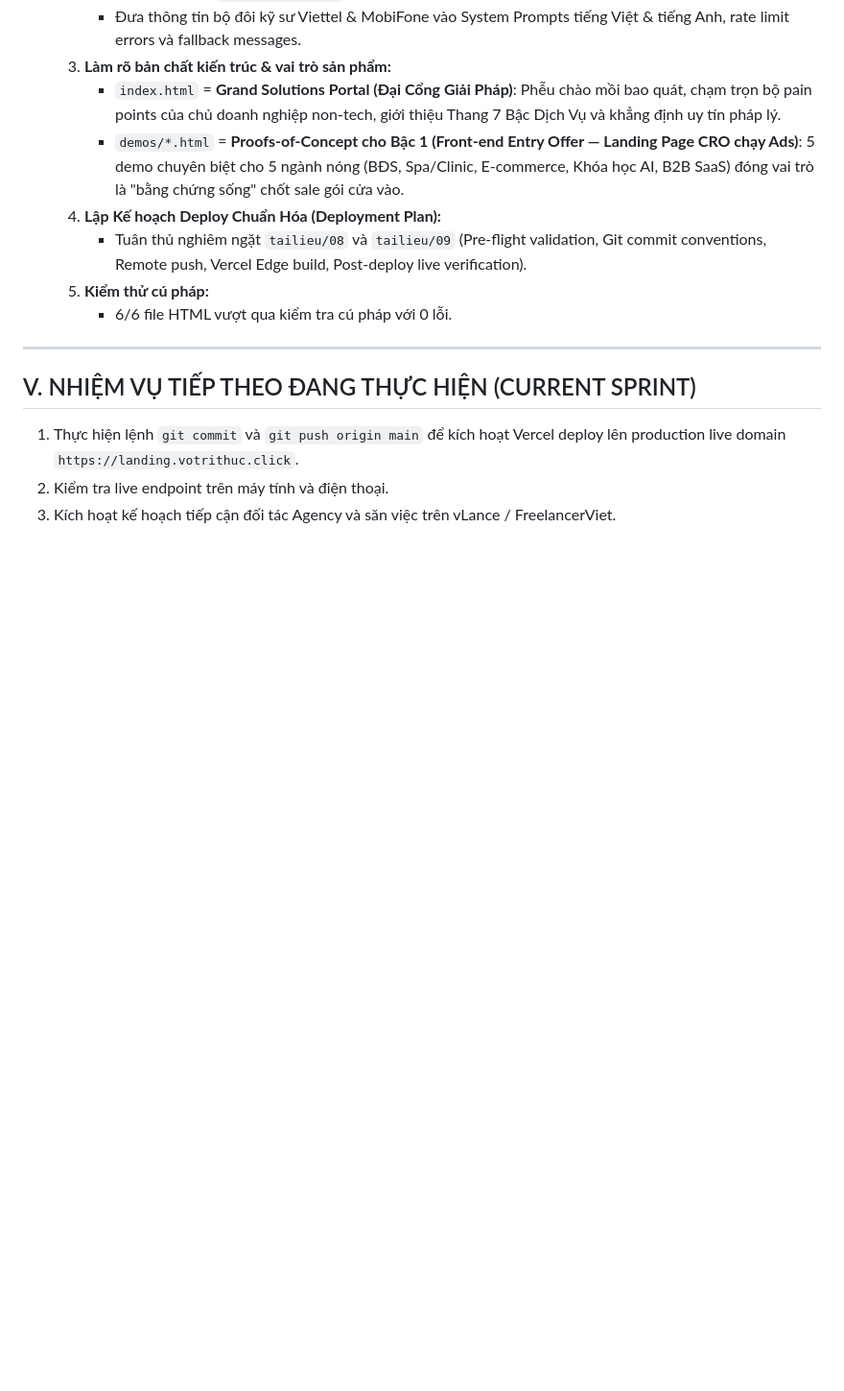
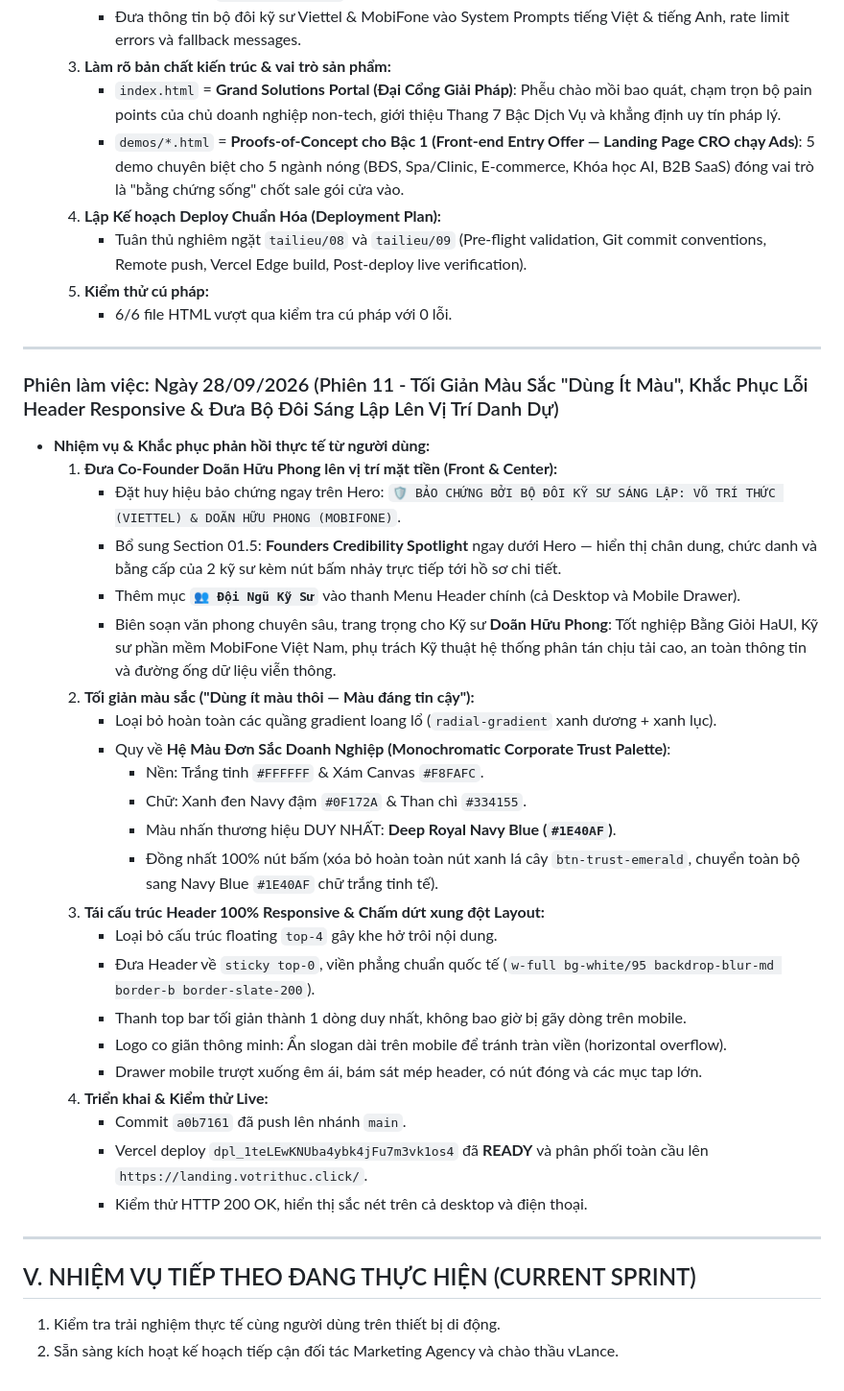
Before and after one commit to trithucvo010704/congtyTP, a Markdown page: memory.md, the part around the change. Shown at 96% size. Rendered like a GitHub page; blank space fills up the shorter version.

Commit message:
docs: record Session 11 progress

```diff
--- a/memory.md
+++ b/memory.md
@@ -230,7 +230,33 @@ File này đóng vai trò là "bộ nhớ dài hạn" của dự án, lưu trữ
 
 ---
 
+### Phiên làm việc: Ngày 28/09/2026 (Phiên 11 - Tối Giản Màu Sắc "Dùng Ít Màu", Khắc Phục Lỗi Header Responsive & Đưa Bộ Đôi Sáng Lập Lên Vị Trí Danh Dự)
+- **Nhiệm vụ & Khắc phục phản hồi thực tế từ người dùng:**
+  1. **Đưa Co-Founder Doãn Hữu Phong lên vị trí mặt tiền (Front & Center):**
+     - Đặt huy hiệu bảo chứng ngay trên Hero: `🛡️ BẢO CHỨNG BỞI BỘ ĐÔI KỸ SƯ SÁNG LẬP: VÕ TRÍ THỨC (VIETTEL) & DOÃN HỮU PHONG (MOBIFONE)`.
+     - Bổ sung Section 01.5: **Founders Credibility Spotlight** ngay dưới Hero — hiển thị chân dung, chức danh và bằng cấp của 2 kỹ sư kèm nút bấm nhảy trực tiếp tới hồ sơ chi tiết.
+     - Thêm mục **`👥 Đội Ngũ Kỹ Sư`** vào thanh Menu Header chính (cả Desktop và Mobile Drawer).
+     - Biên soạn văn phong chuyên sâu, trang trọng cho Kỹ sư **Doãn Hữu Phong**: Tốt nghiệp Bằng Giỏi HaUI, Kỹ sư phần mềm MobiFone Việt Nam, phụ trách Kỹ thuật hệ thống phân tán chịu tải cao, an toàn thông tin và đường ống dữ liệu viễn thông.
+  2. **Tối giản màu sắc ("Dùng ít màu thôi — Màu đáng tin cậy"):**
+     - Loại bỏ hoàn toàn các quầng gradient loang lổ (`radial-gradient` xanh dương + xanh lục).
+     - Quy về **Hệ Màu Đơn Sắc Doanh Nghiệp (Monochromatic Corporate Trust Palette)**:
+       * Nền: Trắng tinh `#FFFFFF` & Xám Canvas `#F8FAFC`.
+       * Chữ: Xanh đen Navy đậm `#0F172A` & Than chì `#334155`.
+       * Màu nhấn thương hiệu DUY NHẤT: **Deep Royal Navy Blue (`#1E40AF`)**.
+       * Đồng nhất 100% nút bấm (xóa bỏ hoàn toàn nút xanh lá cây `btn-trust-emerald`, chuyển toàn bộ sang Navy Blue `#1E40AF` chữ trắng tinh tế).
+  3. **Tái cấu trúc Header 100% Responsive & Chấm dứt xung đột Layout:**
+     - Loại bỏ cấu trúc floating `top-4` gây khe hở trôi nội dung.
+     - Đưa Header về `sticky top-0`, viền phẳng chuẩn quốc tế (`w-full bg-white/95 backdrop-blur-md border-b border-slate-200`).
+     - Thanh top bar tối giản thành 1 dòng duy nhất, không bao giờ bị gãy dòng trên mobile.
+     - Logo co giãn thông minh: Ẩn slogan dài trên mobile để tránh tràn viền (horizontal overflow).
+     - Drawer mobile trượt xuống êm ái, bám sát mép header, có nút đóng và các mục tap lớn.
+  4. **Triển khai & Kiểm thử Live:**
+     - Commit `a0b7161` đã push lên nhánh `main`.
+     - Vercel deploy `dpl_1teLEwKNUba4ybk4jFu7m3vk1os4` đã **READY** và phân phối toàn cầu lên `https://landing.votrithuc.click/`.
+     - Kiểm thử HTTP 200 OK, hiển thị sắc nét trên cả desktop và điện thoại.
+
+---
+
 ## V. NHIỆM VỤ TIẾP THEO ĐANG THỰC HIỆN (CURRENT SPRINT)
-1. Thực hiện lệnh `git commit` và `git push origin main` để kích hoạt Vercel deploy lên production live domain `https://landing.votrithuc.click`.
-2. Kiểm tra live endpoint trên máy tính và điện thoại.
-3. Kích hoạt kế hoạch tiếp cận đối tác Agency và săn việc trên vLance / FreelancerViet.
+1. Kiểm tra trải nghiệm thực tế cùng người dùng trên thiết bị di động.
+2. Sẵn sàng kích hoạt kế hoạch tiếp cận đối tác Marketing Agency và chào thầu vLance.
```
